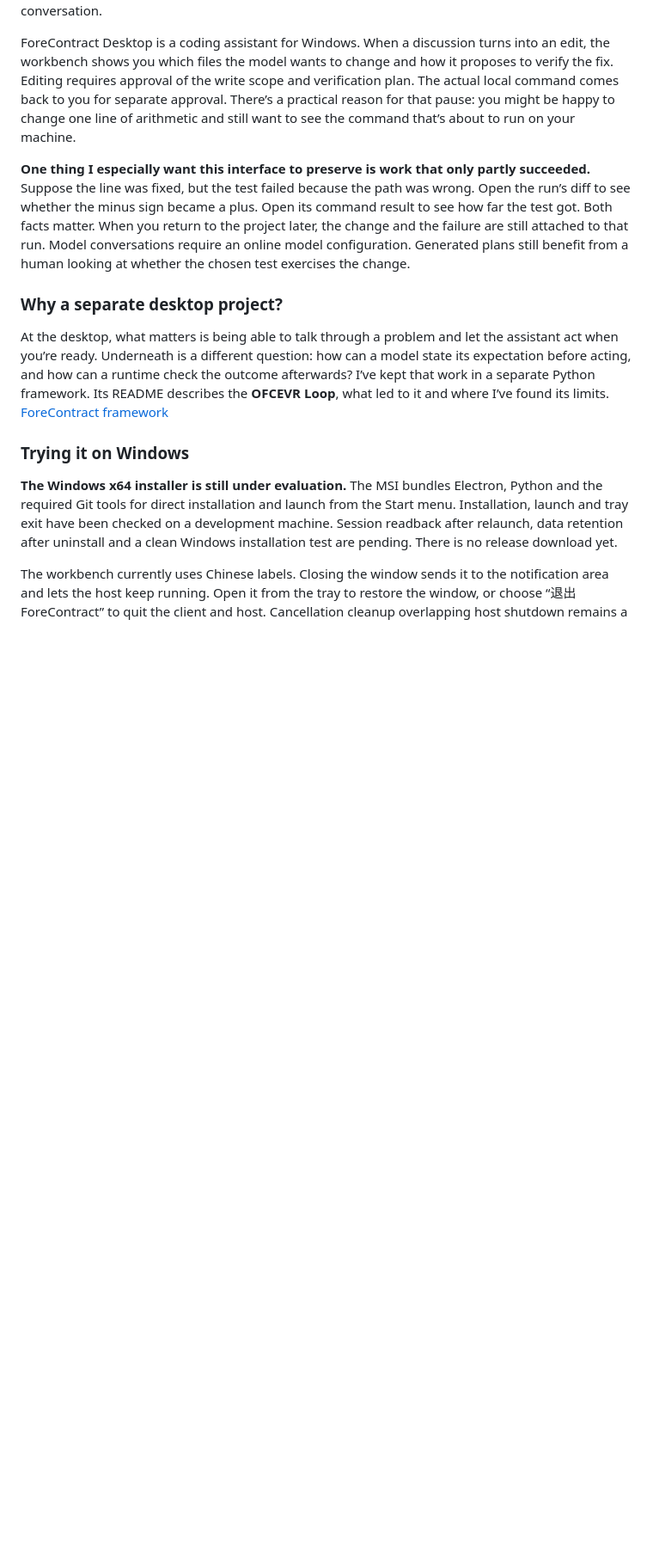
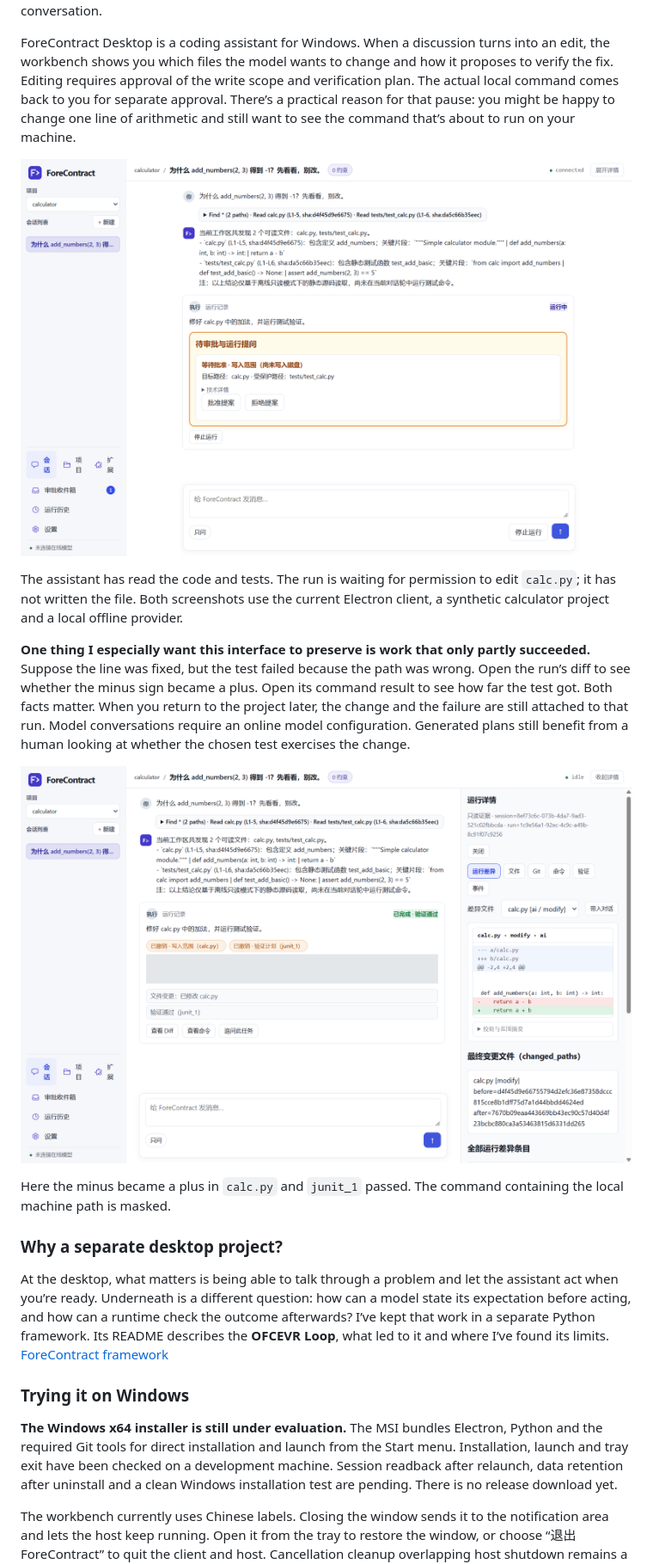
Before and after one commit to zale-pan/ForeContract-Desktop, a Markdown page: README.md, the part around one of its changes. Shown at 86% size. Rendered like a GitHub page; pictures changed too: docs/images/conversation-approval.png (added), docs/images/run-diff.png (added); blank space fills up the shorter version.

Commit message:
Show a desktop run in Electron and map the source entry points

```diff
--- a/README.md
+++ b/README.md
@@ -8,7 +8,15 @@ That’s how I want to be able to start a coding session. An addition function i
 
 ForeContract Desktop is a coding assistant for Windows. When a discussion turns into an edit, the workbench shows you which files the model wants to change and how it proposes to verify the fix. Editing requires approval of the write scope and verification plan. The actual local command comes back to you for separate approval. There’s a practical reason for that pause: you might be happy to change one line of arithmetic and still want to see the command that’s about to run on your machine.
 
+![Electron conversation with a read-only answer and pending approval for calc.py](docs/images/conversation-approval.png)
+
+The assistant has read the code and tests. The run is waiting for permission to edit `calc.py`; it has not written the file. Both screenshots use the current Electron client, a synthetic calculator project and a local offline provider.
+
 **One thing I especially want this interface to preserve is work that only partly succeeded.** Suppose the line was fixed, but the test failed because the path was wrong. Open the run’s diff to see whether the minus sign became a plus. Open its command result to see how far the test got. Both facts matter. When you return to the project later, the change and the failure are still attached to that run. Model conversations require an online model configuration. Generated plans still benefit from a human looking at whether the chosen test exercises the change.
+
+![Verification summary and arithmetic fix in the same run’s diff](docs/images/run-diff.png)
+
+Here the minus became a plus in `calc.py` and `junit_1` passed. The command containing the local machine path is masked.
 
 ### Why a separate desktop project?
 
```
Also changed, not shown: other parts of README.md (+10 -0 lines), README.zh-CN.md (+18 -0 lines).
